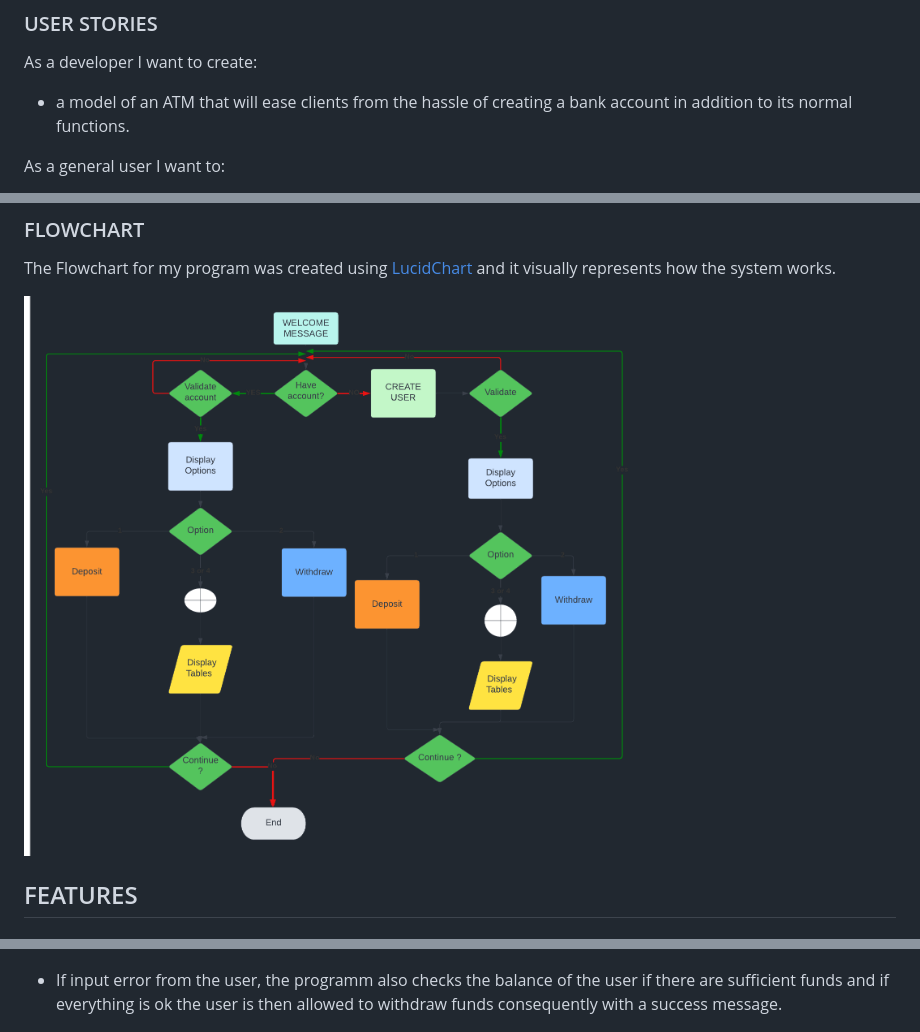
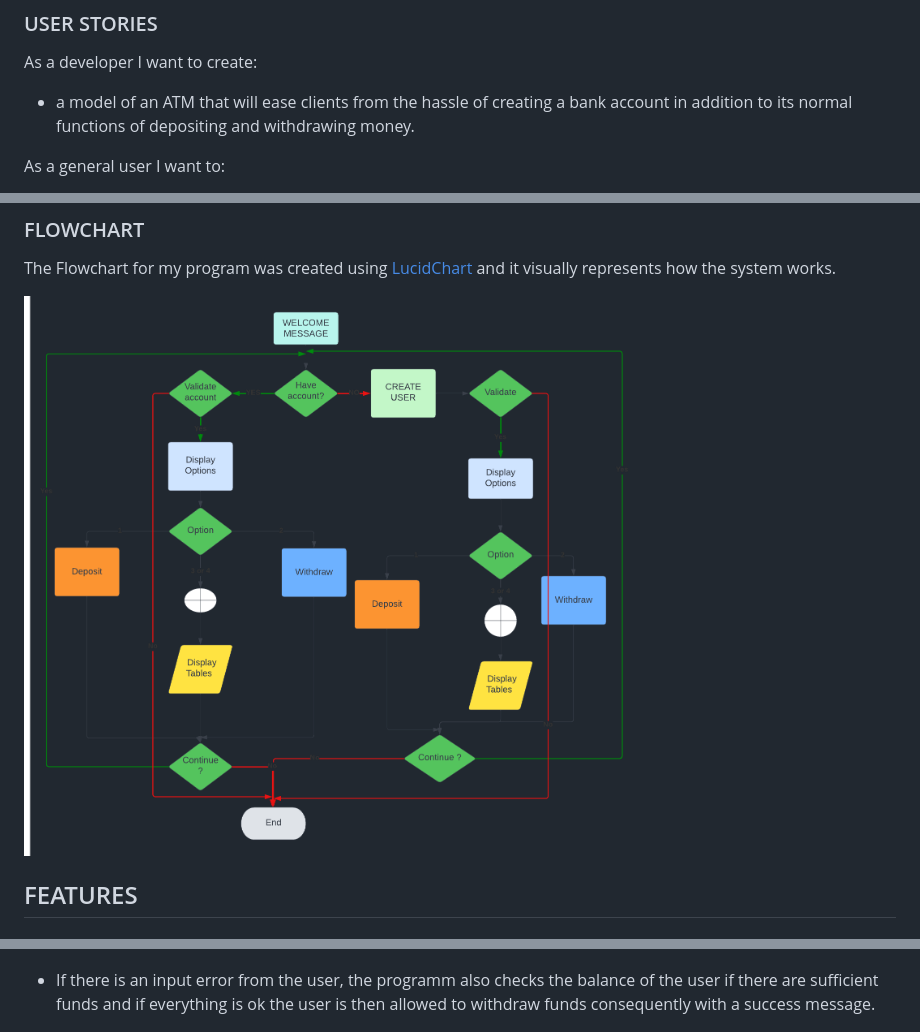
Before and after one commit to Dee68/milestone_project3, a Markdown page: README.md, 3 parts joined by grey strips. GitHub-like rendering; pictures changed too: assets/images/readme/flowchart.png.

```diff
--- a/README.md
+++ b/README.md
@@ -28,7 +28,7 @@ The Abc ATM Banking System is a fictional ATM that combines the partial function
 ## USER EXPERIENCE UX
 ### USER STORIES
 As a developer I want to create:
-* a model of an ATM that will ease clients from the hassle of creating a bank account in addition to its normal functions.
+* a model of an ATM that will ease clients from the hassle of creating a bank account in addition to its normal functions of depositing and withdrawing money.
 
 As a general user I want to:
 1. Easily navigate through the application
@@ -96,7 +96,7 @@ If the user is unable to give correct credentials the programm returns back to s
 
 ![alt-text](assets/images/readme/withd_er.png)
 
-- If input error from the user, the programm also checks the balance of the user if there are sufficient funds and if everything is ok the user is then allowed to withdraw funds consequently with a success message.
+- If there is an input error from the user, the programm also checks the balance of the user if there are sufficient funds and if everything is ok the user is then allowed to withdraw funds consequently with a success message.
 
 ![alt-text](assets/images/readme/withd_suc.png)
 
```
Also changed, not shown: other parts of README.md (+1 -0 lines), 1 other file.
